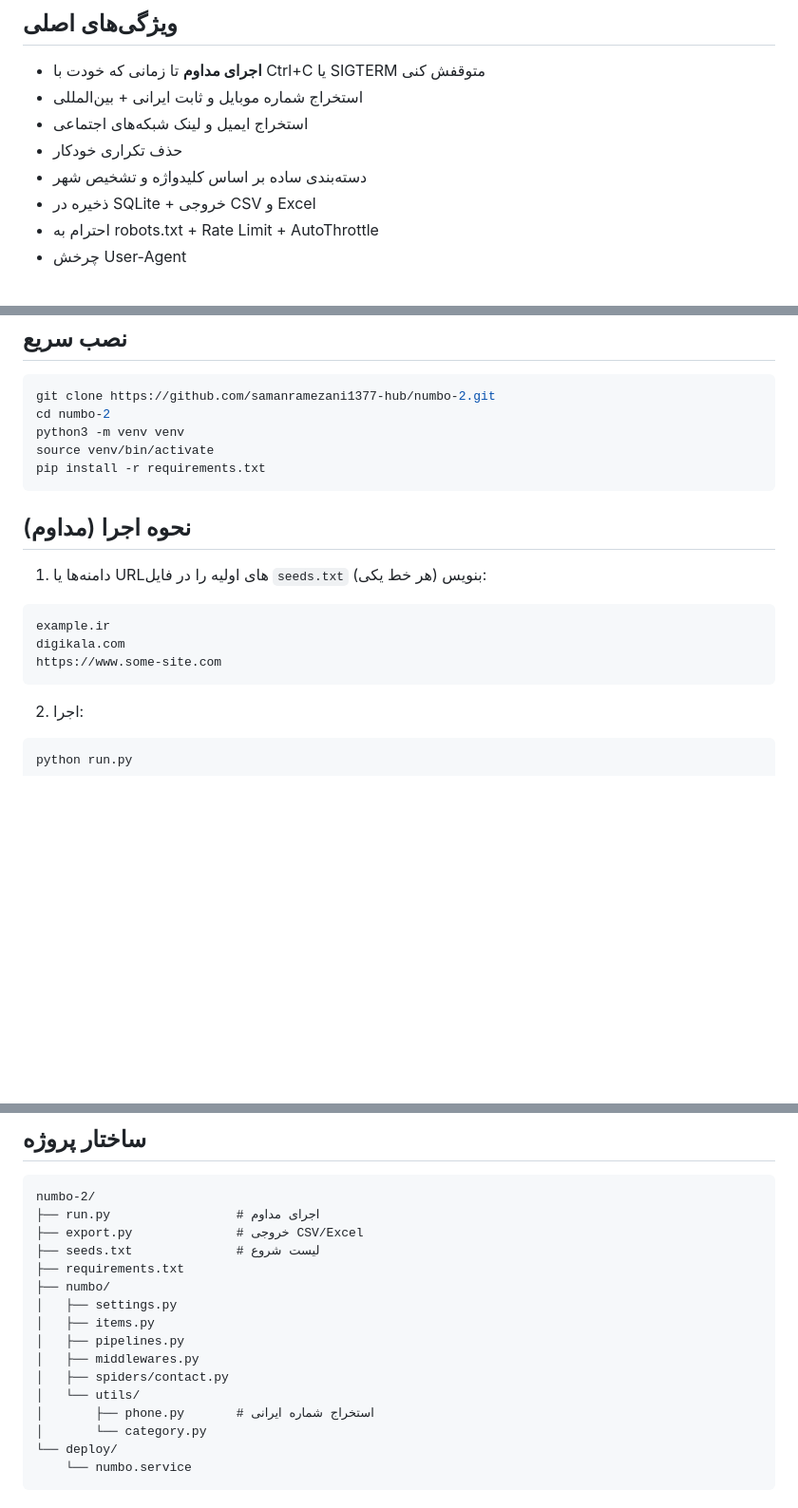
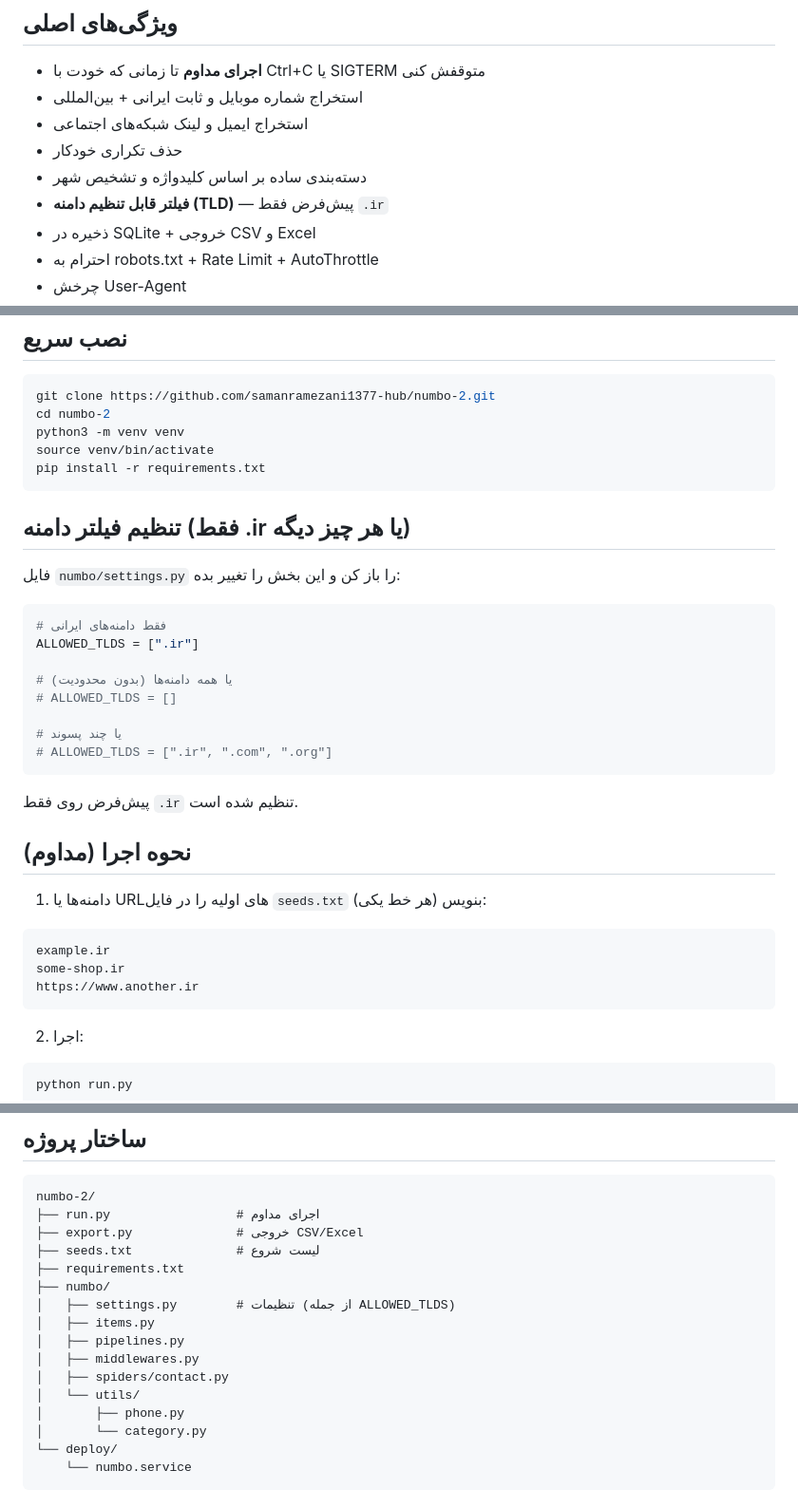
Before and after one commit to samanramezani1377-hub/numbo-2, a Markdown page: README.md, 3 parts joined by grey strips. Shown at 95% size. GitHub-like rendering; blank space fills up the shorter version.

Commit message:
Document ALLOWED_TLDS configuration in README

````diff
--- a/README.md
+++ b/README.md
@@ -11,6 +11,7 @@
 - استخراج ایمیل و لینک شبکه‌های اجتماعی
 - حذف تکراری خودکار
 - دسته‌بندی ساده بر اساس کلیدواژه و تشخیص شهر
+- **فیلتر قابل تنظیم دامنه (TLD)** — پیش‌فرض فقط `.ir`
 - ذخیره در SQLite + خروجی CSV و Excel
 - احترام به robots.txt + Rate Limit + AutoThrottle
 - چرخش User-Agent
@@ -31,14 +32,31 @@ source venv/bin/activate
 pip install -r requirements.txt
 ```
 
+## تنظیم فیلتر دامنه (فقط .ir یا هر چیز دیگه)
+
+فایل `numbo/settings.py` را باز کن و این بخش را تغییر بده:
+
+```python
+# فقط دامنه‌های ایرانی
+ALLOWED_TLDS = [".ir"]
+
+# یا همه دامنه‌ها (بدون محدودیت)
+# ALLOWED_TLDS = []
+
+# یا چند پسوند
+# ALLOWED_TLDS = [".ir", ".com", ".org"]
+```
+
+پیش‌فرض روی فقط `.ir` تنظیم شده است.
+
 ## نحوه اجرا (مداوم)
 
 1. دامنه‌ها یا URLهای اولیه را در فایل `seeds.txt` بنویس (هر خط یکی):
 
 ```text
 example.ir
-digikala.com
-https://www.some-site.com
+some-shop.ir
+https://www.another.ir
 ```
 
 2. اجرا:
@@ -74,13 +92,13 @@ numbo-2/
 ├── seeds.txt              # لیست شروع
 ├── requirements.txt
 ├── numbo/
-│   ├── settings.py
+│   ├── settings.py        # تنظیمات (از جمله ALLOWED_TLDS)
 │   ├── items.py
 │   ├── pipelines.py
 │   ├── middlewares.py
 │   ├── spiders/contact.py
 │   └── utils/
-│       ├── phone.py       # استخراج شماره ایرانی
+│       ├── phone.py
 │       └── category.py
 └── deploy/
     └── numbo.service
````
